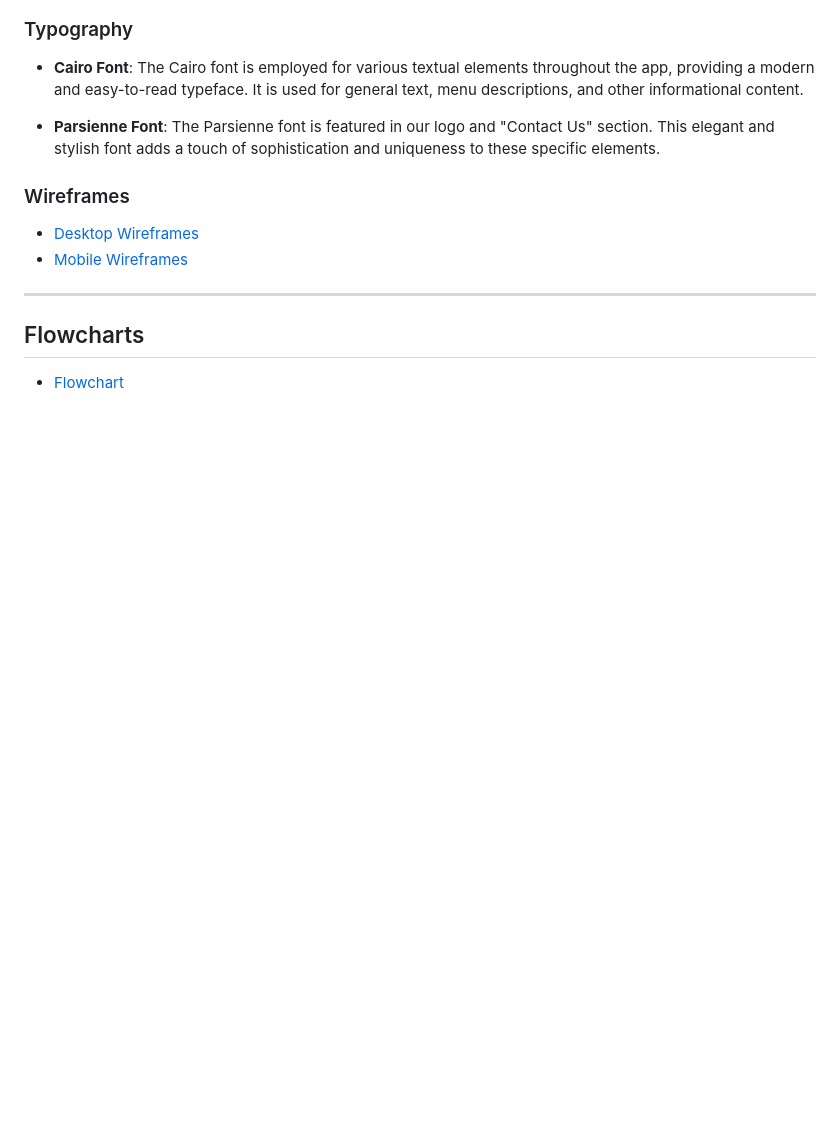
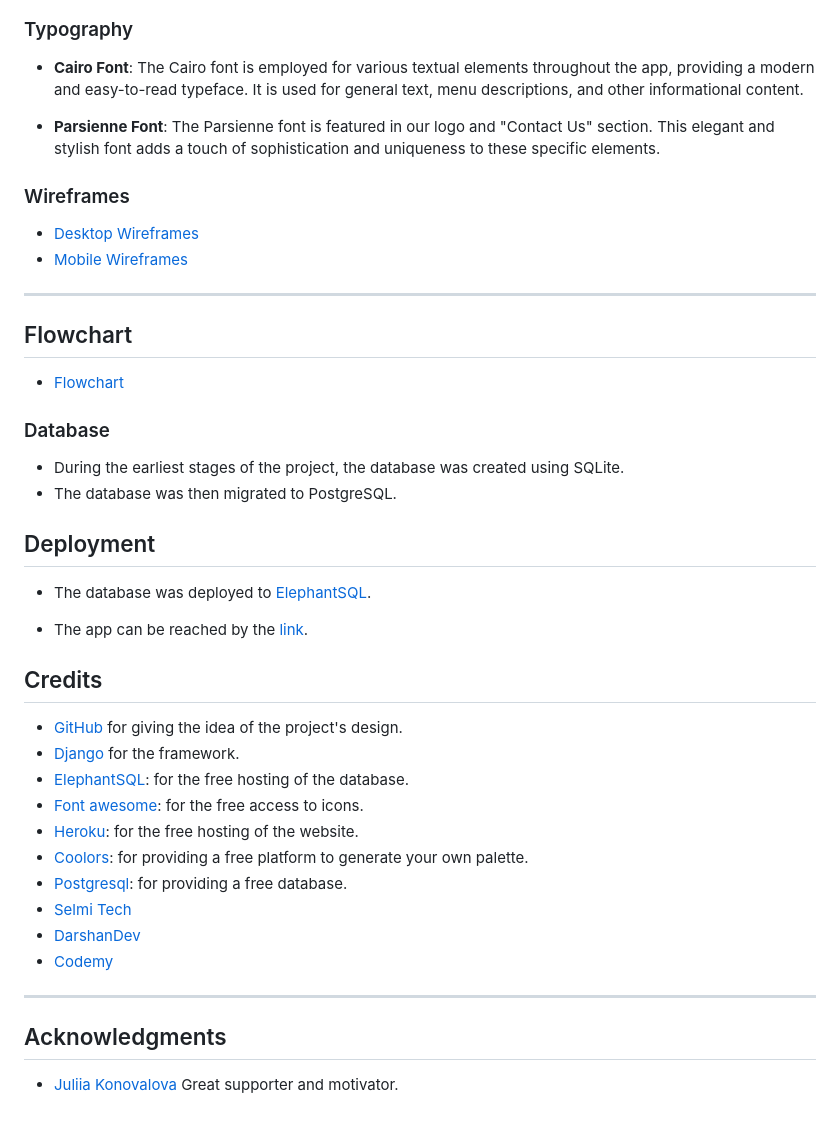
Before and after one commit to WaseemRabah/restaurantapp, a Markdown page: README.md, the part around the change. GitHub-like rendering; blank space fills up the shorter version.

Commit message:
Add deployment, credits, acknowledgments

```diff
--- a/README.md
+++ b/README.md
@@ -120,6 +120,42 @@ The color scheme of the application is based on the bold colors:
 ---
 
 
-## Flowcharts
+## Flowchart
 
 - [Flowchart](documentation/Blank%20diagram.pdf)
+
+
+
+### Database
+
+* During the earliest stages of the project, the database was created using SQLite.
+* The database was then migrated to PostgreSQL.
+
+
+## Deployment
+
+
+- The database was deployed to [ElephantSQL](https://www.elephantsql.com/).
+
+- The app can be reached by the [link](https://django-restaurant-app-c1be60f07ecd.herokuapp.com/).
+
+
+## Credits
+
+- [GitHub](https://github.com/) for giving the idea of the project's design.
+- [Django](https://www.djangoproject.com/) for the framework.
+- [ElephantSQL](https://www.elephantsql.com/): for the free hosting of the database.
+- [Font awesome](https://fontawesome.com/): for the free access to icons.
+- [Heroku](https://www.heroku.com/): for the free hosting of the website.
+- [Coolors](https://coolors.co/): for providing a free platform to generate your own palette.
+- [Postgresql](https://www.postgresql.org/): for providing a free database.
+- [Selmi Tech](https://www.youtube.com/watch?v=3_3q_dE4_qs)
+- [DarshanDev](https://www.youtube.com/@darshandev1754)
+- [Codemy](https://www.youtube.com/@Codemycom)
+
+---
+
+
+## Acknowledgments
+
+- [Juliia Konovalova](https://github.com/IuliiaKonovalova) Great supporter and motivator.
```
